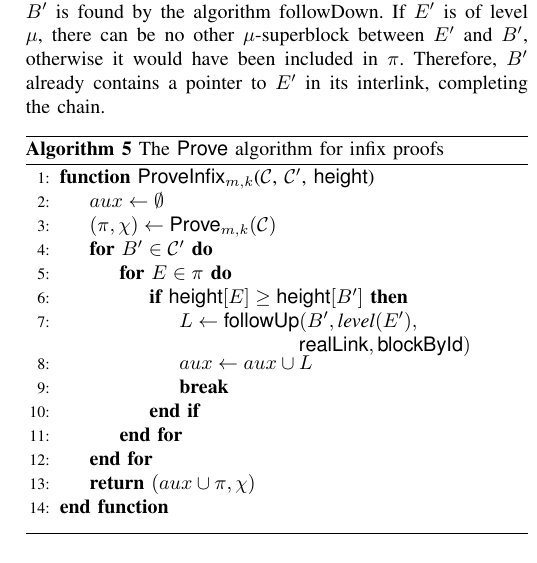
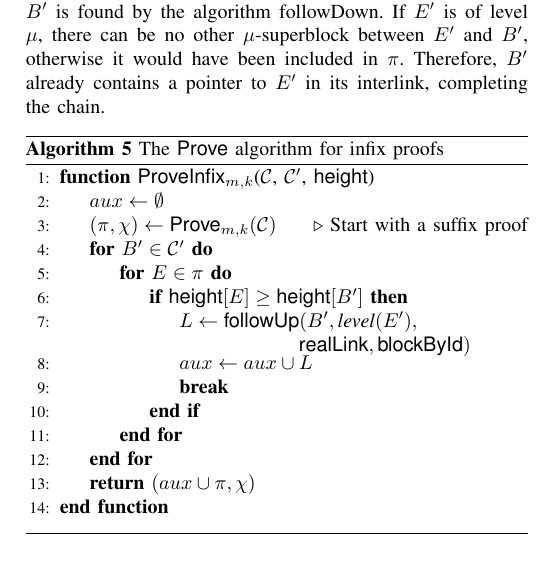
Before and after one commit to dionyziz/popow, a LaTeX paper (whitepaper/nipopows-ndss.tex, which reads whitepaper/algorithms/alg.nipopow-infix-prover.tex): part of one column of page 8 of 16, cut so that both start at the same text. Compiled offline with pdfLaTeX.

Commit message:
Clarifying comment in infix proof
Co-authored-by: Sebastien Guillemont <sebastiengllmt@gmail.com>

```diff
--- a/whitepaper/algorithms/alg.nipopow-infix-prover.tex
+++ b/whitepaper/algorithms/alg.nipopow-infix-prover.tex
@@ -5,6 +5,7 @@
         \Function{\sf ProveInfix$_{m,k}$}{$\chain$, $\chain'$, \textsf{height}} % , realLink, blockById}
             \Let{aux}{\emptyset}
             \Let{(\pi, \chi)}{\textsf{Prove}_{m,k}(\chain)}
+            \Comment{Start with a suffix proof}
             \For{$B' \in \chain'$}
                 \For{$E \in \pi$}
                     \If{$\textsf{height}[E] \geq \textsf{height}[B']$}
```
